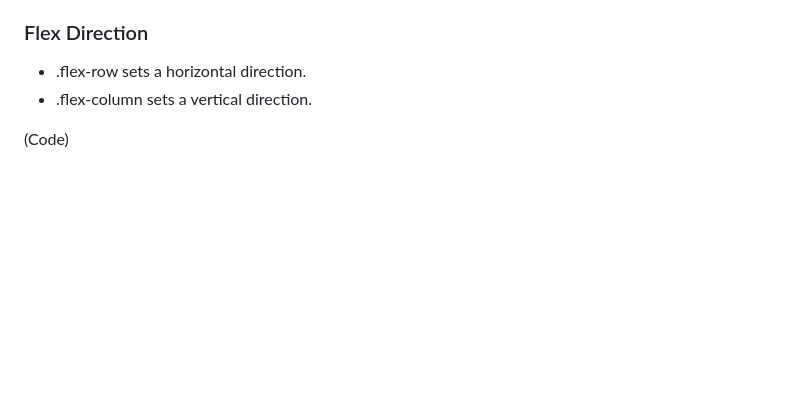
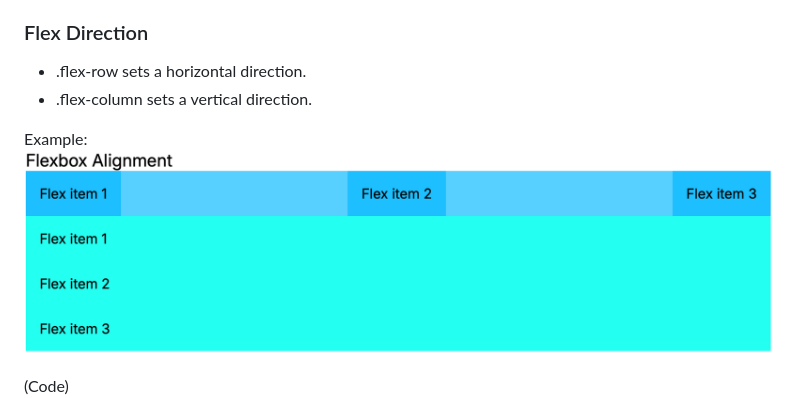
Before and after one commit to MichaelVolk94/mtm6407-custom-css-framework, a Markdown page: README.md, the part around the change. Drawn GitHub-style; pictures changed too: images/flexbox.png (added); blank space fills up the shorter version.

Commit message:
Last image

```diff
--- a/README.md
+++ b/README.md
@@ -46,6 +46,9 @@ Use `.d-flex`, `.flex-row` or one of the responsive variants (e.g., `.flex-colum
 - .flex-row sets a horizontal direction.
 - .flex-column sets a vertical direction.
 
+Example:
+![image](https://github.com/MichaelVolk94/mtm6407-custom-css-framework/blob/master/images/flexbox.png)
+
 (Code)
 ![image](https://github.com/MichaelVolk94/mtm6407-custom-css-framework/blob/master/images/flex-direction.png)
 
```
